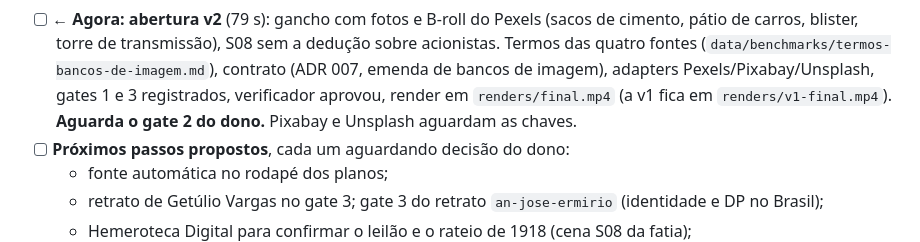
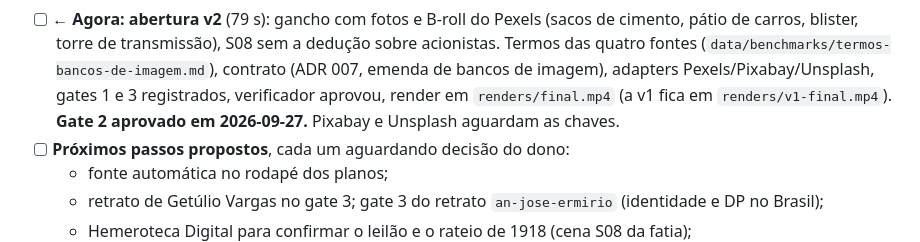
Before and after one commit to ViniciusKoiti/video-pipeline, a Markdown page: CLAUDE.md, the part around the change. GitHub-like rendering.

Commit message:
CLAUDE.md: gate 2 da abertura v2 aprovado
Co-Authored-By: Claude Opus 5.5 (1M context) <noreply@anthropic.com>

```diff
--- a/CLAUDE.md
+++ b/CLAUDE.md
@@ -46,7 +46,7 @@ formato explicativo antes do piloto documentário.
   blister, torre de transmissão), S08 sem a dedução sobre acionistas. Termos das quatro fontes
   (`data/benchmarks/termos-bancos-de-imagem.md`), contrato (ADR 007, emenda de bancos de imagem), adapters
   Pexels/Pixabay/Unsplash, gates 1 e 3 registrados, verificador aprovou, render em `renders/final.mp4` (a v1
-  fica em `renders/v1-final.mp4`). **Aguarda o gate 2 do dono.** Pixabay e Unsplash aguardam as chaves.
+  fica em `renders/v1-final.mp4`). **Gate 2 aprovado em 2026-09-27.** Pixabay e Unsplash aguardam as chaves.
 - [ ] **Próximos passos propostos**, cada um aguardando decisão do dono:
   - fonte automática no rodapé dos planos;
   - retrato de Getúlio Vargas no gate 3; gate 3 do retrato `an-jose-ermirio` (identidade e DP no Brasil);
```
